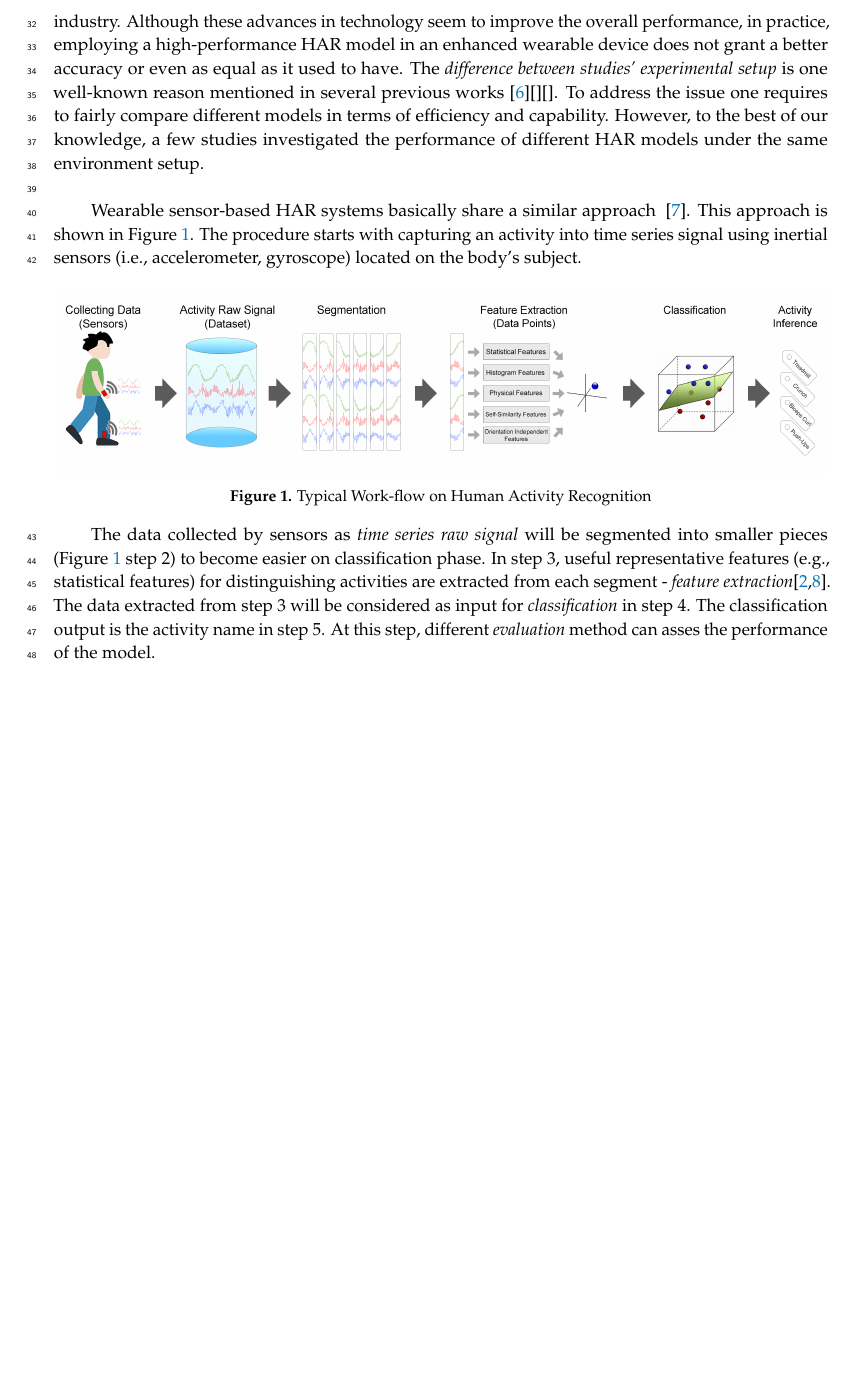
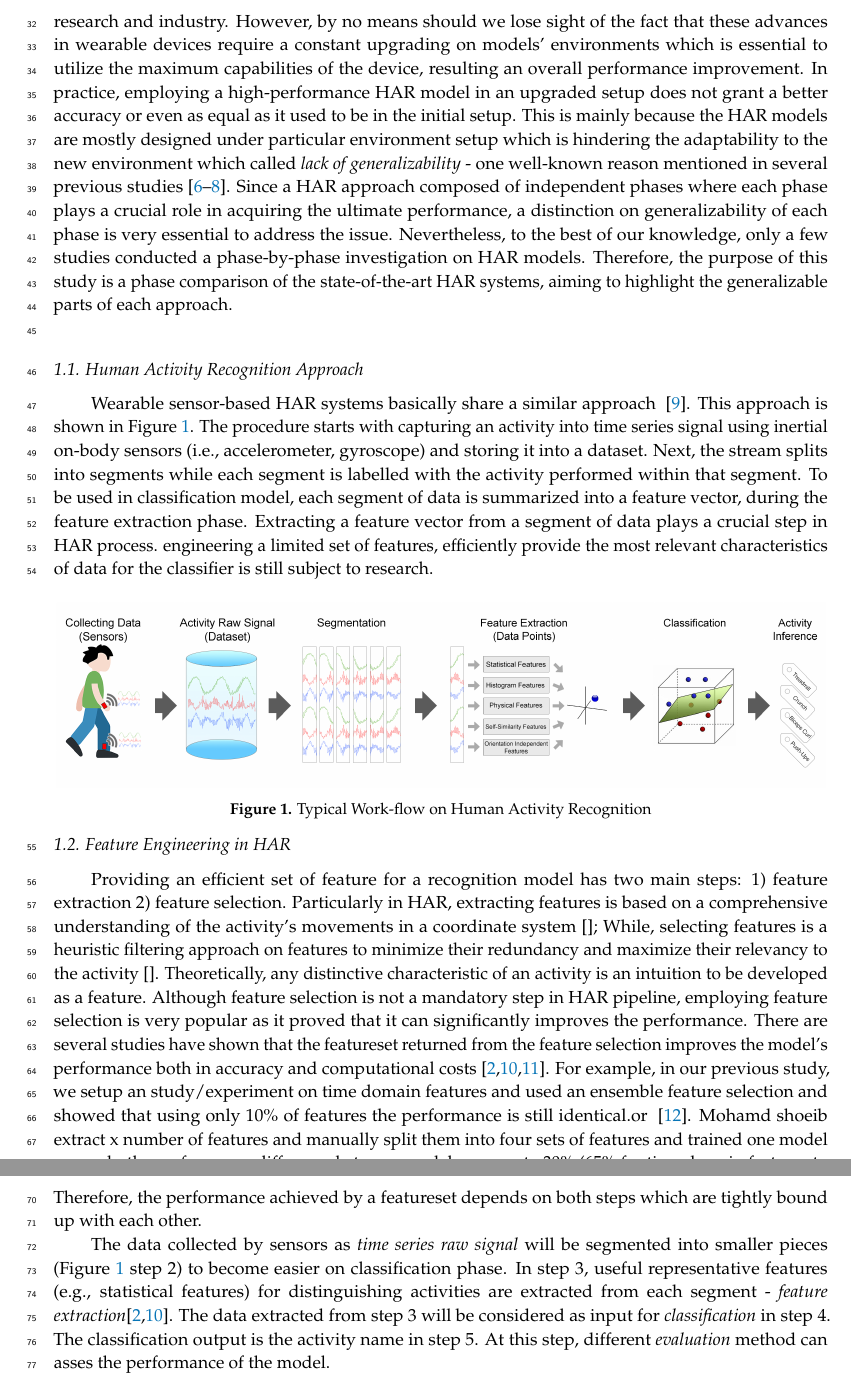
Before and after one commit to h0111in/har_p2, a LaTeX paper (MDPI_template/template.tex): part of page 2 of 21 before the commit and two parts of pages 2 and 3 of 21 after it, the two joined at a grey line, cut at the place of the change, the shorter picture padded with empty space. Compiled offline with pdfLaTeX.

Commit message:
introduction-p1

```diff
--- a/MDPI_template/template.tex
+++ b/MDPI_template/template.tex
@@ -150,9 +150,12 @@ $^{2}$ \quad Dept. of Computer Science and Software Engineering; e$.$shihab@conc
 
 %The introduction should briefly place the study in a broad context and highlight why it is important. It should define the purpose of the work and its significance. The current state of the research field should be reviewed carefully and key publications cited. Please highlight controversial and diverging hypotheses when necessary. Finally, briefly mention the main aim of the work and highlight the principal conclusions. As far as possible, please keep the introduction comprehensible to scientists outside your particular field of research. Citing a journal paper \cite{ref-journal}. And now citing a book reference \cite{ref-book}. Please use the command \citep{ref-journal} for the following MDPI journals, which use author-date citation: Administrative Sciences, Arts, Econometrics, Economies, Genealogy, Humanities, IJFS, JRFM, Languages, Laws, Religions, Risks, Social Sciences.
 %%%%%%%%%%%%%%%%%%%%%%%%%%%%%%%%%%%%%%%%%%
-With the rise of life expectancy and ageing of the population, the development of new technologies that focus on elderly healthcare has become a challenge \cite{hong2008activity}. Human Activity Recognition (HAR) using on-body sensing is one of the most prevalent assistive technologies to support older people's daily life \cite{wang2019survey}, fall risk assessment \cite{sow2013mining}, physical fitness monitoring\cite{morris2014recofit}, or medical diagnosis \cite{gonzalez2015features}. As such, in about a decade, extensive researches have been undertaken on pattern recognition models to predict activities from wearable sensors.  In the literature, several outstanding studies are proposing high-performance HAR models with accuracy as high as 96\% in a limited set of activities. Besides, using Wearables (i.e., smartphones, smartwatches) is increasingly pervasive. Wearables are small in size, relatively cheap and ubiquitously used, enabled enormous new potentials for HAR systems in research and industry. Although these advances in technology seem to improve the overall performance, in practice, employing a high-performance HAR model in an enhanced wearable device does not grant a better accuracy or even as equal as it used to have. The \textit{difference between studies' experimental setup} is one well-known reason mentioned in several previous works \cite{schilit1994context}[][]. To address the issue one requires to fairly compare different models in terms of efficiency and capability. However, to the best of our knowledge, a few studies investigated the performance of different HAR models under the same environment setup.\\
+With the rise of life expectancy and ageing of the population, the development of new technologies that focus on elderly healthcare has become a challenge \cite{hong2008activity}.
+Human Activity Recognition (HAR) using on-body sensing is one of the most prevalent assistive technologies to support older people's daily life ~\cite{wang2019survey}. As such, in about a decade, extensive researches have been undertaken in this regard and, in result, several outstanding high-performance HAR models have been proposed with an accuracy almost 100\% in several scopes - fall risk assessment \cite{sow2013mining}, physical fitness monitoring\cite{morris2014recofit}, or medical diagnosis \cite{gonzalez2015features}, to name but a few, which made HAR a very promising realm, consequently. In addition, using Wearables (i.e., smartphones, smartwatches) is increasingly pervasive. Wearables are small in size, relatively cheap and ubiquitously used, reveal numerous new potentials for HAR systems in research and industry. However, by no means should we lose sight of the fact that these advances in wearable devices require a constant upgrading on models' environments which is essential to utilize the maximum capabilities of the device, resulting an overall performance improvement. In practice, employing a high-performance HAR model in an upgraded setup does not grant a better accuracy or even as equal as it used to be in the initial setup. This is mainly because the HAR models are mostly designed under particular environment setup which is hindering the adaptability to the new environment which called \textit{lack of generalizability} - one well-known reason mentioned in several previous studies \cite{schilit1994context, soro2019recognition, shoaib2016complex}. Since a HAR approach composed of independent phases where each phase plays a crucial role in acquiring the ultimate performance, a distinction on generalizability of each phase is very essential to address the issue. Nevertheless, to the best of our knowledge, only a few studies conducted a phase-by-phase investigation on HAR models. Therefore, the purpose of this study is a phase comparison of the state-of-the-art HAR systems, aiming to highlight the generalizable parts of each approach.\\
 
-Wearable sensor-based HAR systems basically share a similar approach ~\cite{s140610146}. This approach is shown in Figure \ref{fig:main_approach}. The procedure starts with capturing an activity into time series signal using inertial sensors (i.e., accelerometer, gyroscope) located on the body's subject.
+\subsection{Human Activity Recognition Approach}
+% explain the approach + highlighting the feature extraction as the most important phase
+Wearable sensor-based HAR systems basically share a similar approach ~\cite{s140610146}. This approach is shown in Figure \ref{fig:main_approach}. The procedure starts with capturing an activity into time series signal using inertial on-body sensors (i.e., accelerometer, gyroscope) and storing it into a dataset. Next, the stream splits into segments while each segment is labelled with the activity performed within that segment. To be used in classification model, each segment of data is summarized into a feature vector, during the feature extraction phase. Extracting a feature vector from a segment of data plays a crucial step in HAR process. engineering a limited set of features, efficiently provide the most relevant characteristics of data for the classifier is still subject to research.
 
 \begin{figure}[H]
 	\centering
@@ -161,8 +164,19 @@ Wearable sensor-based HAR systems basically share a similar approach ~\cite{s140
 	\label{fig:main_approach}
 \end{figure}
 
+\subsection{Feature Engineering in HAR}
+Providing an efficient set of feature for a recognition model has two main steps: 1) feature extraction 2) feature selection. Particularly in HAR, extracting features is based on a comprehensive understanding of the activity's movements in a coordinate system~\cite{}; While, selecting features is a heuristic filtering approach on features to minimize their redundancy and maximize their relevancy to the activity~\cite{}. Theoretically, any distinctive characteristic of an activity is an intuition to be developed as a feature.
+Although feature selection is not a mandatory step in HAR pipeline, employing feature selection is very popular as it proved that it can significantly improves the performance. There are several studies have shown that the featureset returned from the feature selection improves the model's performance both in accuracy and computational costs~\cite{rosati2018comparison, Nourani_CoMoRea2019, wang2019survey}. For example, in our previous study, we setup an study/experiment on time domain features and used an ensemble feature selection and showed that using only 10\% of features the performance is still identical.or ~\cite{yazdansepas2016multi}. Mohamd shoeib extract x number of features and manually split them into four sets of features and trained one model per each. the performance difference between models was up to 30\% (65\% for time domain features to 95\% for combination of time and frequency domain features).\\
+Therefore, the performance achieved by a featureset depends on both steps which are tightly bound up with each other.
+
+
+%grouping the featuresets based on the undestanding of the activities
+
+
 
 The data collected by sensors as \textit{time series raw signal} will be segmented into smaller pieces (Figure \ref{fig:main_approach} step 2) to become easier on classification phase. In step 3, useful representative features (e.g., statistical features) for distinguishing activities are extracted from each segment - \textit{feature extraction}\cite{rosati2018comparison, wang2019survey}. The data extracted from step 3 will be considered as input for \textit{classification} in step 4. The classification output is the activity name in step 5. At this step, different \textit{evaluation} method can asses the performance of the model.\\
+
+
 Basically, extracting features is based on a comprehensive understanding of physically how an activity has been done. Among different type of features, statistical features has been received the most attention in HAR studies. However, in recent years, other type of features, like frequency domain features and hybrid features have been combined with statistical features with the aim of improving activity recognition performance\cite{wang2019survey, morris2014recofit}. Although there are several studies in literature that show these featuresets outcome remarkable model performance, to the best of our knowledge, there is no empirical study investigating the performance of each set of features. Specifically, there is not a comparison study, considering different classifiers and evaluation methods under same dataset and experimental setup. One simple solution is to extract more features, however, more number of features causes more energy consumption, which can be problematic for an energy-limited device, like a smartphone\cite{Nourani_CoMoRea2019}. Hence, such a detailed analysis can help in deciding when to best use each set of features. Therefore, there is a need to study the impact of these featureset in detail. In particular, we focus on this research question: "How and when are various featuresets, which are all state-of-the-art, best used for better recognition performance (RQ1)".
 
 Some researchers have already investigated the impact of various features in activity recognition\cite{morris2014recofit,zhang2013human, rosati2018comparison}. For example, in \cite{morris2014recofit}, the authors use statistical features in combination with auto-correlation features using SVM classifier and report a robust HAR system on gym exercises with around 99\% of accuracy on their own dataset. On the other hand, in \cite{zhang2011feature}, the authors claim that the addition of physical features, feature based on physical interpretation, to statistical features while employing a multi-level classification, improves the performance to 90\% of accuracy. Although the first study has reached a better performance than second study, it does not necessarily mean that the auto-correlation features are 9\% more informative than physical features. These two papers are showing different results probably due to their different experimental setups. In order to compare the impact of each featureset, it is important to examine them under same experimental setup. However, these previous studies have investigated featuresets on different dataset and classification method. In order to have general answer to RQ1, we need to know the role of other factors like classification method on HAR model. In other words, we are aiming to answer: "How different do classifiers perform on different featuresets (RQ2)". We chose four classifiers in order to cover the most commonly used classification methods in the previous studies. These classifiers are: Support-Vector Machine (SVM), Feed-Forward Network (FNN), Decision Tree (DT), and K-Nearest Neighbor (KNN).
```
Also changed, not shown: MDPI_template/template.pdf, 3 other files.
